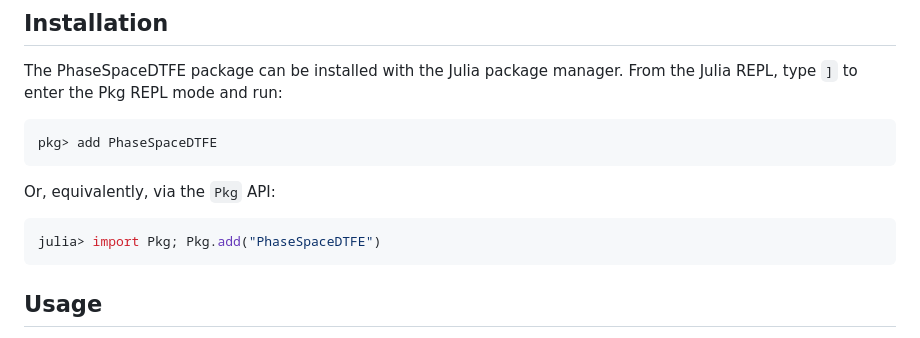
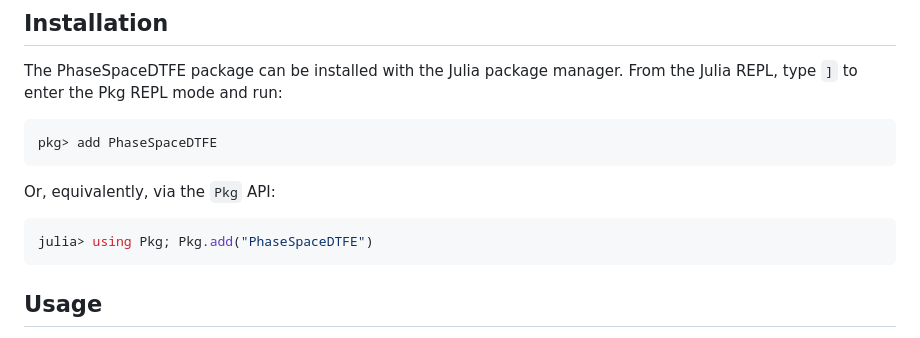
Before and after one commit to jfeldbrugge/PhaseSpaceDTFE.jl, a Markdown page: README.md, the part around the change. Rendered like a GitHub page.

````diff
--- a/README.md
+++ b/README.md
@@ -23,7 +23,7 @@ pkg> add PhaseSpaceDTFE
 Or, equivalently, via the `Pkg` API:
 
 ```julia
-julia> import Pkg; Pkg.add("PhaseSpaceDTFE")
+julia> using Pkg; Pkg.add("PhaseSpaceDTFE")
 ```
 
 ## Usage
````
